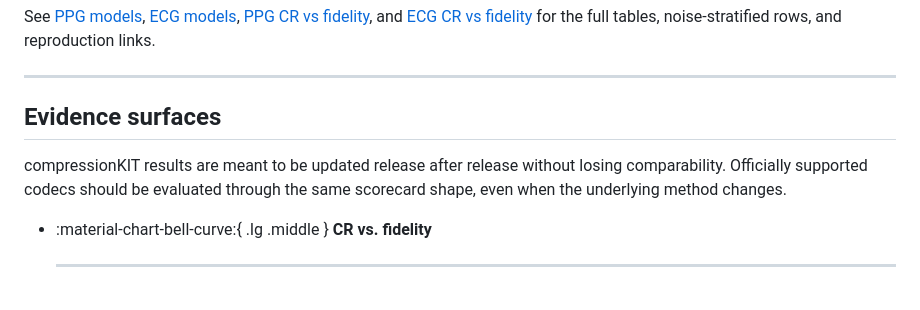
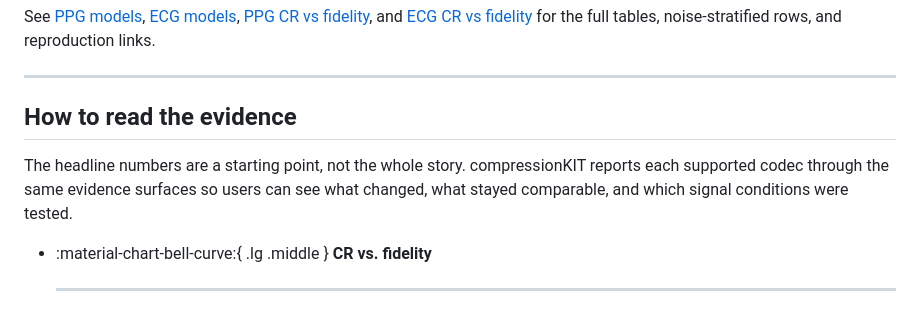
Before and after one commit to AmbiqAI/compressionkit, a Markdown page: docs/index.md, the part around the change. GitHub-like rendering.

Commit message:
docs: soften evidence section wording

```diff
--- a/docs/index.md
+++ b/docs/index.md
@@ -104,11 +104,11 @@ noise-stratified rows, and reproduction links.
 
 ---
 
-## Evidence surfaces
+## How to read the evidence
 
-compressionKIT results are meant to be updated release after release without
-losing comparability. Officially supported codecs should be evaluated through
-the same scorecard shape, even when the underlying method changes.
+The headline numbers are a starting point, not the whole story. compressionKIT
+reports each supported codec through the same evidence surfaces so users can see
+what changed, what stayed comparable, and which signal conditions were tested.
 
 <div class="grid cards" markdown="1">
 
```
